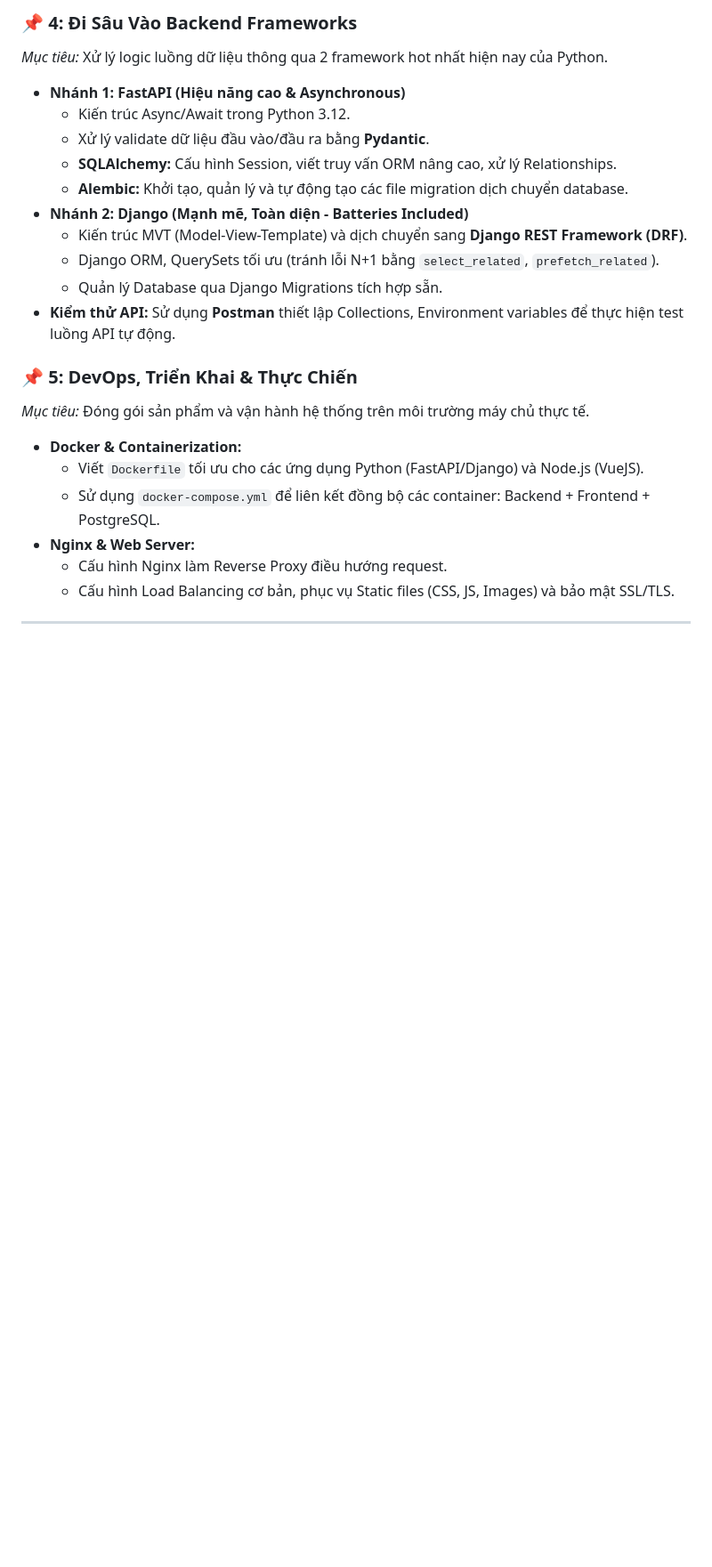
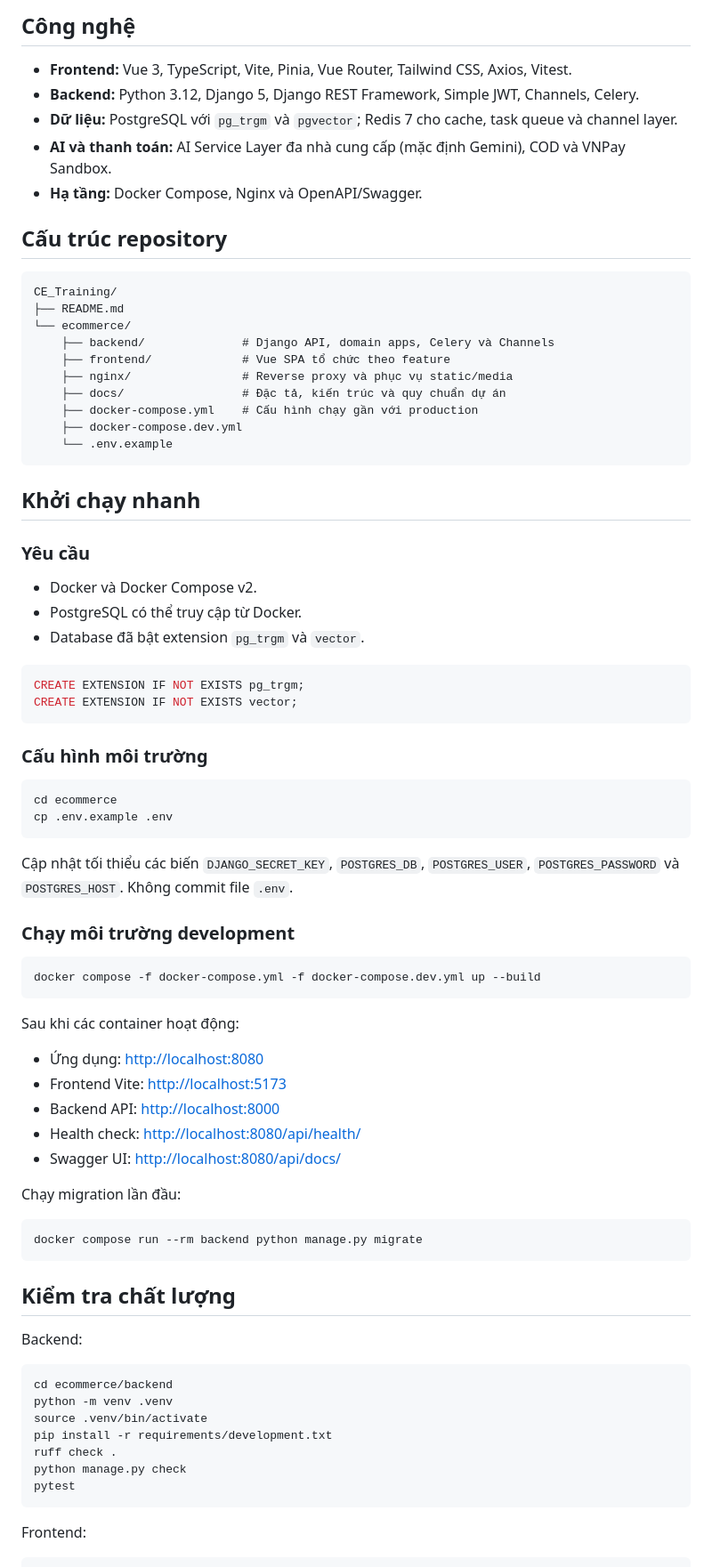
Before and after one commit to HgThuan/CE_Training, a Markdown page: README.md, the part around one of its changes. Shown at 89% size. GitHub-like rendering; blank space fills up the shorter version.

````diff
--- a/README.md
+++ b/README.md
@@ -49,24 +24,82 @@
 
-### 📌 4: Đi Sâu Vào Backend Frameworks
-*Mục tiêu:*  Xử lý logic luồng dữ liệu thông qua 2 framework hot nhất hiện nay của Python.
-* **Nhánh 1: FastAPI (Hiệu năng cao & Asynchronous)**
-    * Kiến trúc Async/Await trong Python 3.12.
-    * Xử lý validate dữ liệu đầu vào/đầu ra bằng **Pydantic**.
-    * **SQLAlchemy:** Cấu hình Session, viết truy vấn ORM nâng cao, xử lý Relationships.
-    * **Alembic:** Khởi tạo, quản lý và tự động tạo các file migration dịch chuyển database.
-* **Nhánh 2: Django (Mạnh mẽ, Toàn diện - Batteries Included)**
-    * Kiến trúc MVT (Model-View-Template) và dịch chuyển sang **Django REST Framework (DRF)**.
-    * Django ORM, QuerySets tối ưu (tránh lỗi N+1 bằng `select_related`, `prefetch_related`).
-    * Quản lý Database qua Django Migrations tích hợp sẵn.
-* **Kiểm thử API:** Sử dụng **Postman** thiết lập Collections, Environment variables để thực hiện test luồng API tự động.
+## Công nghệ
 
-### 📌 5: DevOps, Triển Khai & Thực Chiến
-*Mục tiêu:* Đóng gói sản phẩm và vận hành hệ thống trên môi trường máy chủ thực tế.
-* **Docker & Containerization:**
-    * Viết `Dockerfile` tối ưu cho các ứng dụng Python (FastAPI/Django) và Node.js (VueJS).
-    * Sử dụng `docker-compose.yml` để liên kết đồng bộ các container: Backend + Frontend + PostgreSQL.
-* **Nginx & Web Server:**
-    * Cấu hình Nginx làm Reverse Proxy điều hướng request.
-    * Cấu hình Load Balancing cơ bản, phục vụ Static files (CSS, JS, Images) và bảo mật SSL/TLS.
+- **Frontend:** Vue 3, TypeScript, Vite, Pinia, Vue Router, Tailwind CSS, Axios, Vitest.
+- **Backend:** Python 3.12, Django 5, Django REST Framework, Simple JWT, Channels, Celery.
+- **Dữ liệu:** PostgreSQL với `pg_trgm` và `pgvector`; Redis 7 cho cache, task queue và channel layer.
+- **AI và thanh toán:** AI Service Layer đa nhà cung cấp (mặc định Gemini), COD và VNPay Sandbox.
+- **Hạ tầng:** Docker Compose, Nginx và OpenAPI/Swagger.
 
----
+## Cấu trúc repository
+
+```text
+CE_Training/
+├── README.md
+└── ecommerce/
+    ├── backend/              # Django API, domain apps, Celery và Channels
+    ├── frontend/             # Vue SPA tổ chức theo feature
+    ├── nginx/                # Reverse proxy và phục vụ static/media
+    ├── docs/                 # Đặc tả, kiến trúc và quy chuẩn dự án
+    ├── docker-compose.yml    # Cấu hình chạy gần với production
+    ├── docker-compose.dev.yml
+    └── .env.example
+```
+
+## Khởi chạy nhanh
+
+### Yêu cầu
+
+- Docker và Docker Compose v2.
+- PostgreSQL có thể truy cập từ Docker.
+- Database đã bật extension `pg_trgm` và `vector`.
+
+```sql
+CREATE EXTENSION IF NOT EXISTS pg_trgm;
+CREATE EXTENSION IF NOT EXISTS vector;
+```
+
+### Cấu hình môi trường
+
+```bash
+cd ecommerce
+cp .env.example .env
+```
+
+Cập nhật tối thiểu các biến `DJANGO_SECRET_KEY`, `POSTGRES_DB`, `POSTGRES_USER`, `POSTGRES_PASSWORD` và `POSTGRES_HOST`. Không commit file `.env`.
+
+### Chạy môi trường development
+
+```bash
+docker compose -f docker-compose.yml -f docker-compose.dev.yml up --build
+```
+
+Sau khi các container hoạt động:
+
+- Ứng dụng: <http://localhost:8080>
+- Frontend Vite: <http://localhost:5173>
+- Backend API: <http://localhost:8000>
+- Health check: <http://localhost:8080/api/health/>
+- Swagger UI: <http://localhost:8080/api/docs/>
+
+Chạy migration lần đầu:
+
+```bash
+docker compose run --rm backend python manage.py migrate
+```
+
+## Kiểm tra chất lượng
+
+Backend:
+
+```bash
+cd ecommerce/backend
+python -m venv .venv
+source .venv/bin/activate
+pip install -r requirements/development.txt
+ruff check .
+python manage.py check
+pytest
+```
+
+Frontend:
+
````
Also changed, not shown: other parts of README.md (+45 -42 lines).
